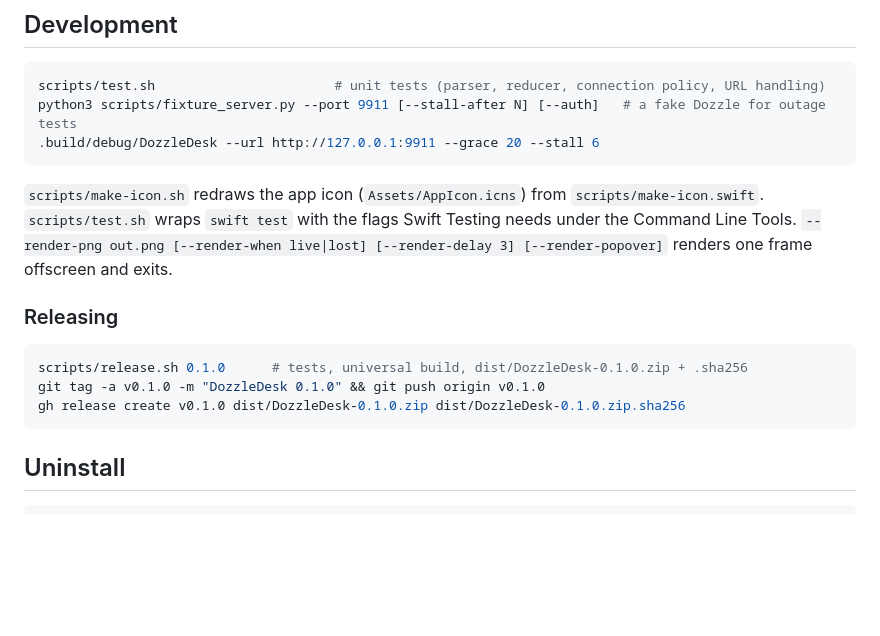
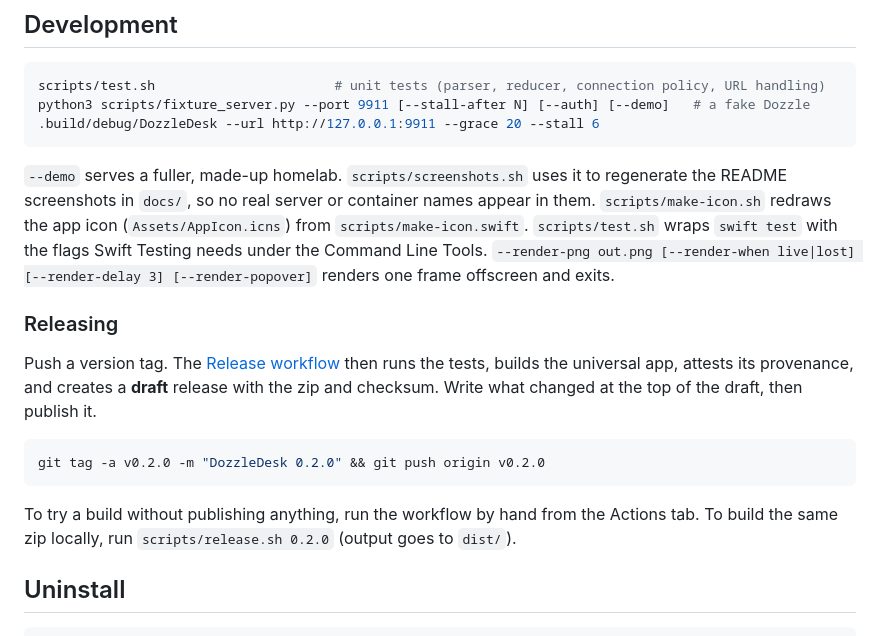
Before and after one commit to enarciso/dozzle-desk, a Markdown page: README.md, the part around one of its changes. Rendered like a GitHub page; blank space fills up the shorter version.

````diff
--- a/README.md
+++ b/README.md
@@ -132,20 +143,25 @@ To build with your own identifier, run `BUNDLE_ID=com.you.dozzledesk scripts/bui
 ## Development
 ```bash
 scripts/test.sh                       # unit tests (parser, reducer, connection policy, URL handling)
-python3 scripts/fixture_server.py --port 9911 [--stall-after N] [--auth]   # a fake Dozzle for outage tests
+python3 scripts/fixture_server.py --port 9911 [--stall-after N] [--auth] [--demo]   # a fake Dozzle
 .build/debug/DozzleDesk --url http://127.0.0.1:9911 --grace 20 --stall 6
 ```
+`--demo` serves a fuller, made-up homelab. `scripts/screenshots.sh` uses it to regenerate the README
+screenshots in `docs/`, so no real server or container names appear in them.
 `scripts/make-icon.sh` redraws the app icon (`Assets/AppIcon.icns`) from `scripts/make-icon.swift`.
 `scripts/test.sh` wraps `swift test` with the flags Swift Testing needs under the Command Line Tools.
 `--render-png out.png [--render-when live|lost] [--render-delay 3] [--render-popover]` renders one
 frame offscreen and exits.
 
 ### Releasing
+Push a version tag. The [Release workflow](.github/workflows/release.yml) then runs the tests,
+builds the universal app, attests its provenance, and creates a **draft** release with the zip and
+checksum. Write what changed at the top of the draft, then publish it.
 ```bash
-scripts/release.sh 0.1.0      # tests, universal build, dist/DozzleDesk-0.1.0.zip + .sha256
-git tag -a v0.1.0 -m "DozzleDesk 0.1.0" && git push origin v0.1.0
-gh release create v0.1.0 dist/DozzleDesk-0.1.0.zip dist/DozzleDesk-0.1.0.zip.sha256
+git tag -a v0.2.0 -m "DozzleDesk 0.2.0" && git push origin v0.2.0
 ```
+To try a build without publishing anything, run the workflow by hand from the Actions tab. To build
+the same zip locally, run `scripts/release.sh 0.2.0` (output goes to `dist/`).
 
 ## Uninstall
 ```bash
````
Also changed, not shown: other parts of README.md (+12 -1 lines), .github/release-notes.md (added, +19 -0 lines), docs/card.png (added), docs/dropdown.png (added), 5 other files.
